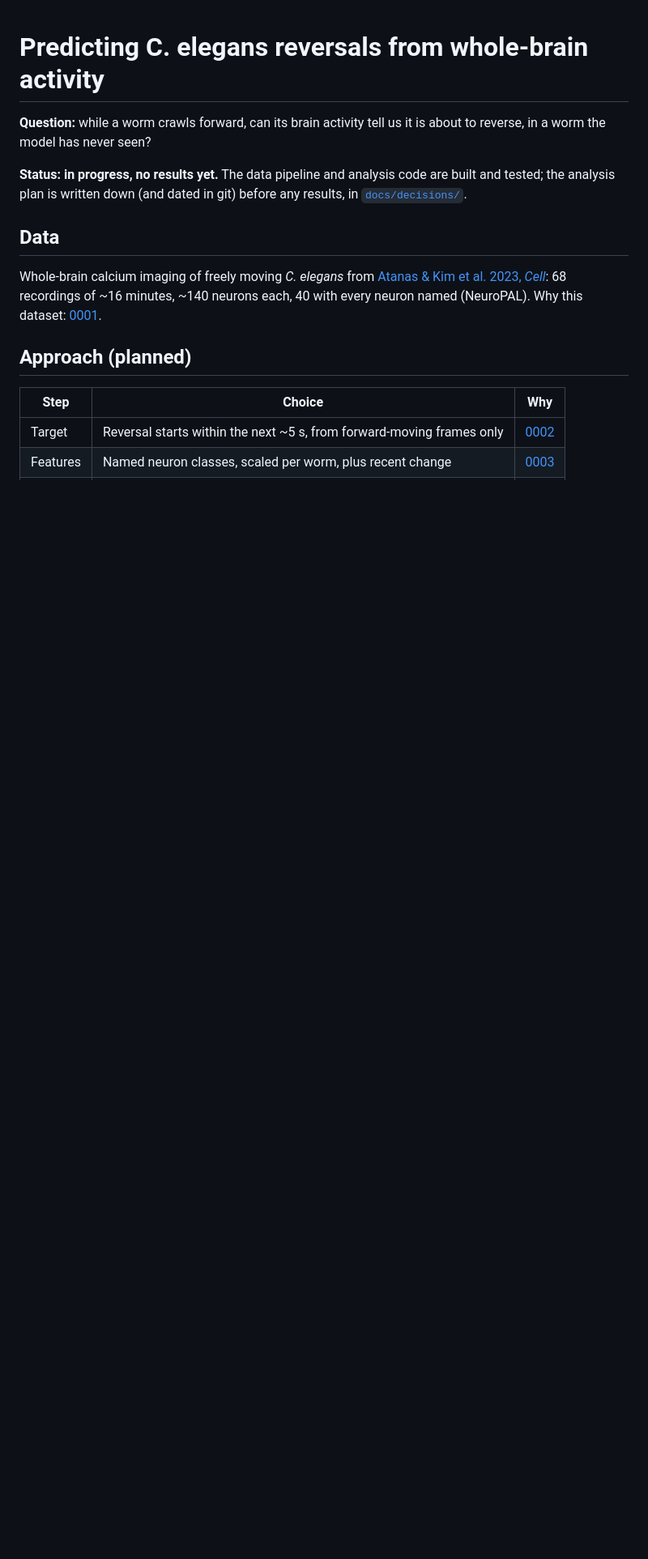
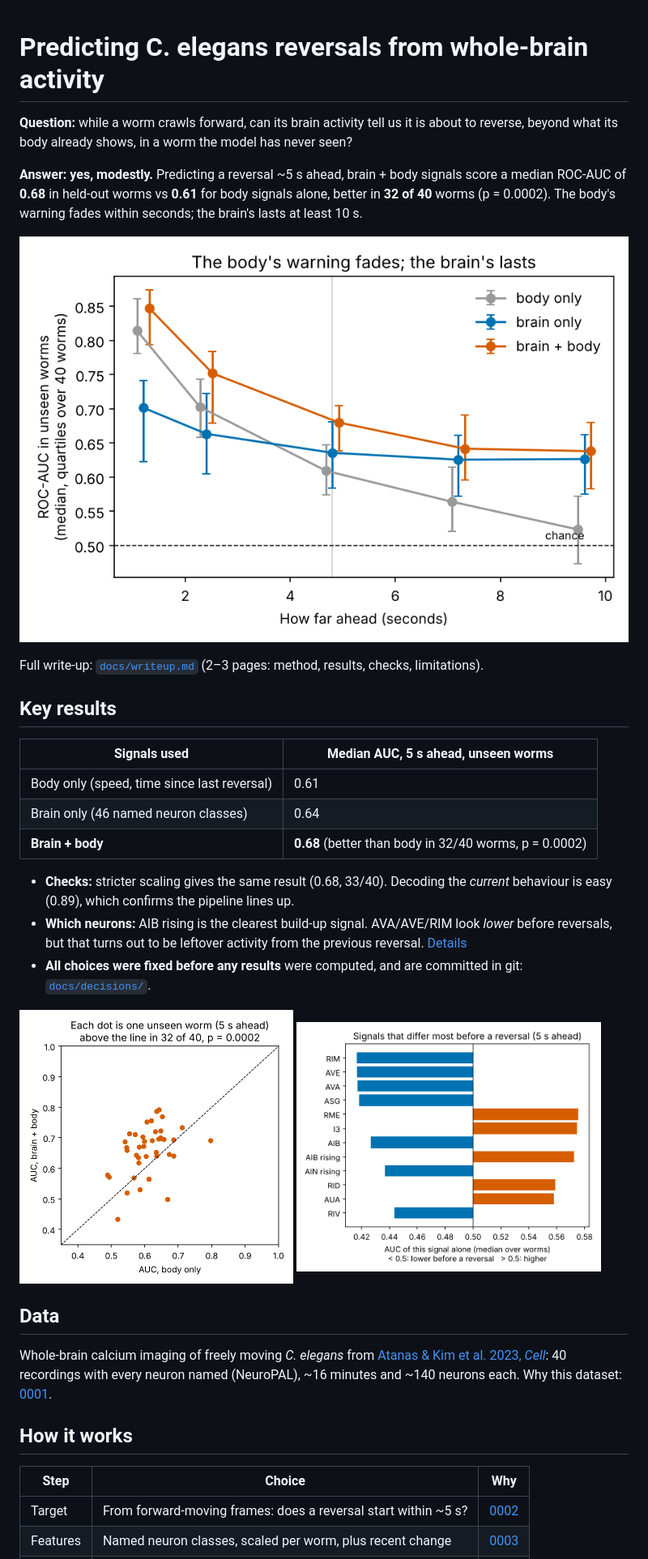
Before and after one commit to xsaiki-design/c-elegans-behavior-prediction, a Markdown page: README.md, the part around one of its changes. Shown at 81% size. GitHub-like rendering; pictures changed too: figures/horizon_curve.png (added), figures/per_worm.png (added), figures/top_neurons.png (added); blank space fills up the shorter version.

```diff
--- a/README.md
+++ b/README.md
@@ -1,20 +1,44 @@
 # Predicting C. elegans reversals from whole-brain activity
 
-**Question:** while a worm crawls forward, can its brain activity tell us it is about to reverse, in a worm the model
-has never seen?
+**Question:** while a worm crawls forward, can its brain activity tell us it is about to reverse, beyond what its body
+already shows, in a worm the model has never seen?
 
-**Status: in progress, no results yet.** The data pipeline and analysis code are built and tested; the analysis plan is written down
-(and dated in git) before any results, in [`docs/decisions/`](docs/decisions).
+**Answer: yes, modestly.** Predicting a reversal ~5 s ahead, brain + body signals score a median ROC-AUC of **0.68** in
+held-out worms vs **0.61** for body signals alone, better in **32 of 40** worms (p = 0.0002). The body's warning fades
+within seconds; the brain's lasts at least 10 s.
+
+![How far ahead](figures/horizon_curve.png)
+
+Full write-up: [`docs/writeup.md`](docs/writeup.md) (2–3 pages: method, results, checks, limitations).
+
+## Key results
+
+| Signals used | Median AUC, 5 s ahead, unseen worms |
+|---|---|
+| Body only (speed, time since last reversal) | 0.61 |
+| Brain only (46 named neuron classes) | 0.64 |
+| **Brain + body** | **0.68** (better than body in 32/40 worms, p = 0.0002) |
+
+- **Checks:** stricter scaling gives the same result (0.68, 33/40). Decoding the *current* behaviour is easy (0.89),
+  which confirms the pipeline lines up.
+- **Which neurons:** AIB rising is the clearest build-up signal. AVA/AVE/RIM look *lower* before reversals, but that
+  turns out to be leftover activity from the previous reversal. [Details](docs/writeup.md#results)
+- **All choices were fixed before any results** were computed, and are committed in git: [`docs/decisions/`](docs/decisions).
+
+<p>
+<img src="figures/per_worm.png" width="45%">
+<img src="figures/top_neurons.png" width="50%">
+</p>
 
 ## Data
 
 Whole-brain calcium imaging of freely moving *C. elegans* from
-[Atanas & Kim et al. 2023, *Cell*](https://doi.org/10.1016/j.cell.2023.07.035): 68 recordings of ~16 minutes,
-~140 neurons each, 40 with every neuron named (NeuroPAL). Why this dataset: [0001](docs/decisions/0001-dataset.md).
+[Atanas & Kim et al. 2023, *Cell*](https://doi.org/10.1016/j.cell.2023.07.035): 40 recordings with every neuron named
+(NeuroPAL), ~16 minutes and ~140 neurons each. Why this dataset: [0001](docs/decisions/0001-dataset.md).
 
-## Approach (planned)
+## How it works
 
 | Step | Choice | Why |
 |---|---|---|
-| Target | Reversal starts within the next ~5 s, from forward-moving frames only | [0002](docs/decisions/0002-question.md) |
+| Target | From forward-moving frames: does a reversal start within ~5 s? | [0002](docs/decisions/0002-question.md) |
 | Features | Named neuron classes, scaled per worm, plus recent change | [0003](docs/decisions/0003-features-across-worms.md) |
```
Also changed, not shown: other parts of README.md (+20 -15 lines), docs/decisions/0002-question.md (+3 -2 lines), docs/decisions/0004-evaluation.md (+4 -3 lines), docs/writeup.md (added, +104 -0 lines), 10 other files.
